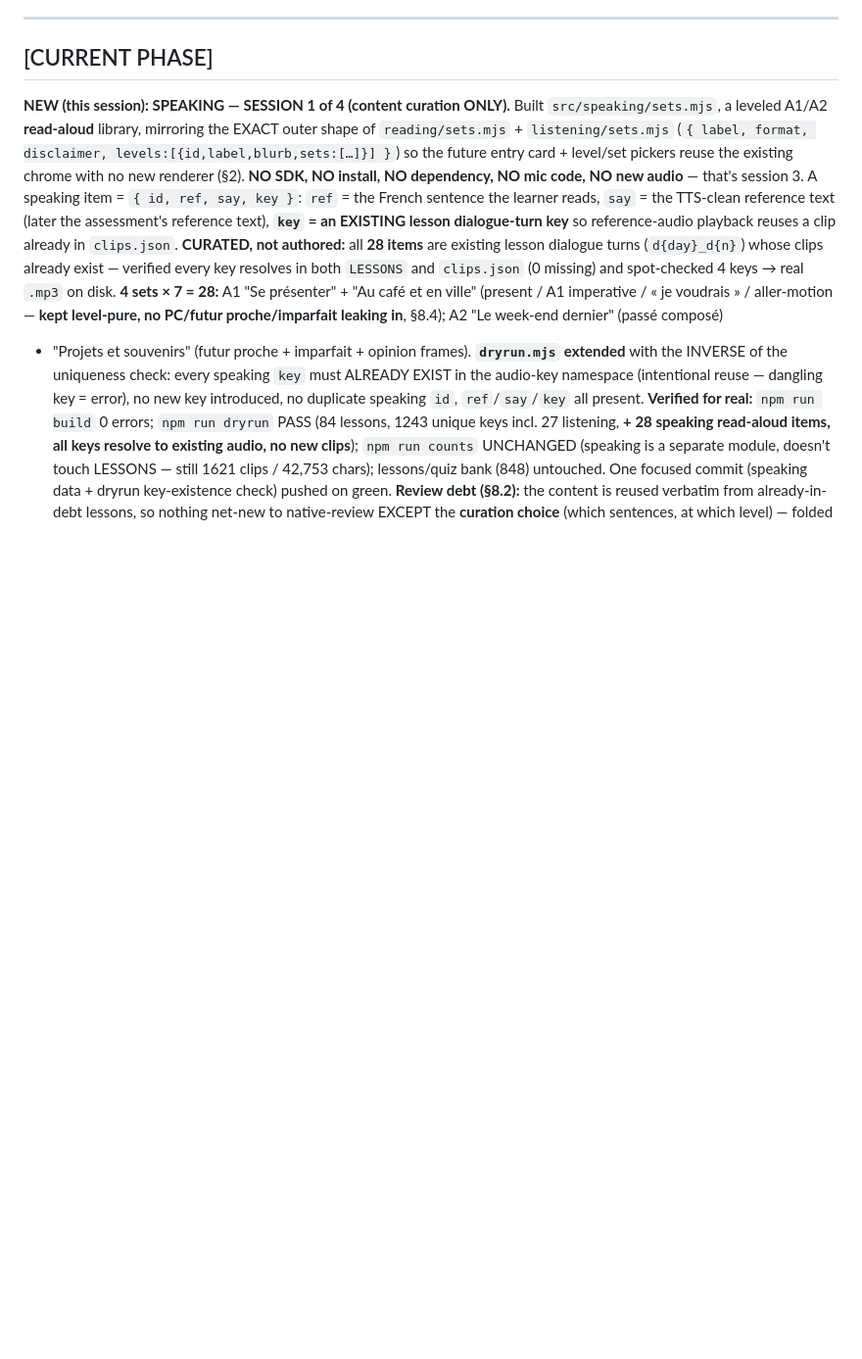
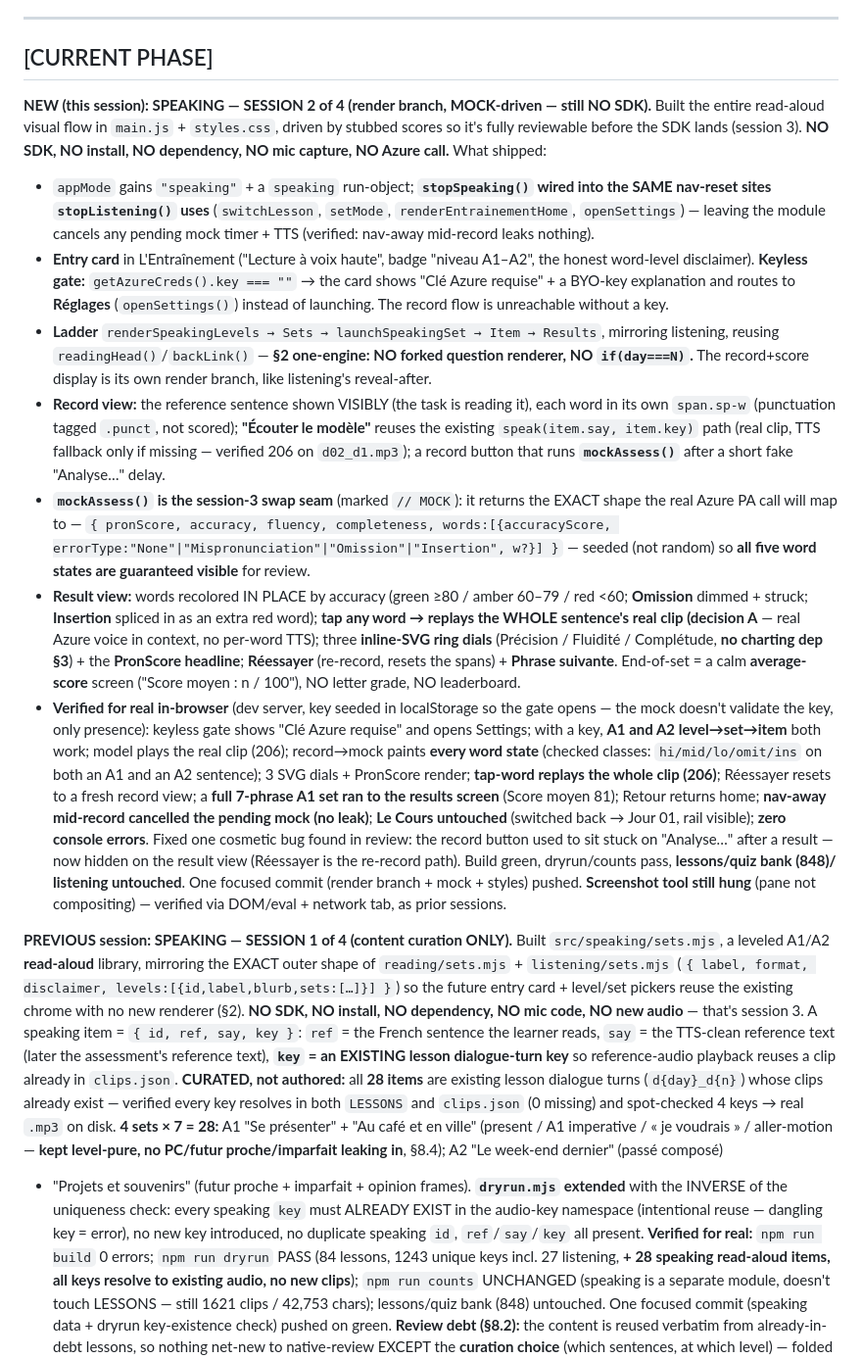
Before and after one commit to vishnubala/french-buddy, a Markdown page: STATE.md, the part around one of its changes. Shown at 98% size. Rendered like a GitHub page; blank space fills up the shorter version.

```diff
--- a/STATE.md
+++ b/STATE.md
@@ -12,7 +12,61 @@ this conversation."
 
 ## [CURRENT PHASE]
 
-**NEW (this session): SPEAKING — SESSION 1 of 4 (content curation ONLY).** Built
+**NEW (this session): SPEAKING — SESSION 2 of 4 (render branch, MOCK-driven —
+still NO SDK).** Built the entire read-aloud visual flow in `main.js` +
+`styles.css`, driven by stubbed scores so it's fully reviewable before the SDK
+lands (session 3). **NO SDK, NO install, NO dependency, NO mic capture, NO Azure
+call.** What shipped:
+- `appMode` gains `"speaking"` + a `speaking` run-object; **`stopSpeaking()`
+  wired into the SAME nav-reset sites `stopListening()` uses** (`switchLesson`,
+  `setMode`, `renderEntrainementHome`, `openSettings`) — leaving the module
+  cancels any pending mock timer + TTS (verified: nav-away mid-record leaks
+  nothing).
+- **Entry card** in L'Entraînement ("Lecture à voix haute", badge "niveau
+  A1–A2", the honest word-level disclaimer). **Keyless gate:**
+  `getAzureCreds().key === ""` → the card shows "Clé Azure requise" + a BYO-key
+  explanation and routes to **Réglages** (`openSettings()`) instead of
+  launching. The record flow is unreachable without a key.
+- **Ladder** `renderSpeakingLevels → Sets → launchSpeakingSet → Item → Results`,
+  mirroring listening, reusing `readingHead()`/`backLink()` — **§2 one-engine:
+  NO forked question renderer, NO `if(day===N)`.** The record+score display is
+  its own render branch, like listening's reveal-after.
+- **Record view:** the reference sentence shown VISIBLY (the task is reading it),
+  each word in its own `span.sp-w` (punctuation tagged `.punct`, not scored);
+  **"Écouter le modèle"** reuses the existing `speak(item.say, item.key)` path
+  (real clip, TTS fallback only if missing — verified 206 on `d02_d1.mp3`); a
+  record button that runs **`mockAssess()`** after a short fake "Analyse…" delay.
+- **`mockAssess()` is the session-3 swap seam** (marked `// MOCK`): it returns
+  the EXACT shape the real Azure PA call will map to —
+  `{ pronScore, accuracy, fluency, completeness, words:[{accuracyScore,
+  errorType:"None"|"Mispronunciation"|"Omission"|"Insertion", w?}] }` — seeded
+  (not random) so **all five word states are guaranteed visible** for review.
+- **Result view:** words recolored IN PLACE by accuracy (green ≥80 / amber
+  60–79 / red <60; **Omission** dimmed + struck; **Insertion** spliced in as an
+  extra red word); **tap any word → replays the WHOLE sentence's real clip
+  (decision A** — real Azure voice in context, no per-word TTS); three
+  **inline-SVG ring dials** (Précision / Fluidité / Complétude, **no charting
+  dep §3**) + the **PronScore headline**; **Réessayer** (re-record, resets the
+  spans) + **Phrase suivante**. End-of-set = a calm **average-score** screen
+  ("Score moyen : n / 100"), NO letter grade, NO leaderboard.
+- **Verified for real in-browser** (dev server, key seeded in localStorage so
+  the gate opens — the mock doesn't validate the key, only presence): keyless
+  gate shows "Clé Azure requise" and opens Settings; with a key, **A1 and A2
+  level→set→item** both work; model plays the real clip (206); record→mock
+  paints **every word state** (checked classes: `hi/mid/lo/omit/ins` on both an
+  A1 and an A2 sentence); 3 SVG dials + PronScore render; **tap-word replays the
+  whole clip (206)**; Réessayer resets to a fresh record view; a **full 7-phrase
+  A1 set ran to the results screen** (Score moyen 81); Retour returns home;
+  **nav-away mid-record cancelled the pending mock (no leak)**; **Le Cours
+  untouched** (switched back → Jour 01, rail visible); **zero console errors**.
+  Fixed one cosmetic bug found in review: the record button used to sit stuck on
+  "Analyse…" after a result — now hidden on the result view (Réessayer is the
+  re-record path). Build green, dryrun/counts pass, **lessons/quiz bank (848)/
+  listening untouched**. One focused commit (render branch + mock + styles)
+  pushed. **Screenshot tool still hung** (pane not compositing) — verified via
+  DOM/eval + network tab, as prior sessions.
+
+**PREVIOUS session: SPEAKING — SESSION 1 of 4 (content curation ONLY).** Built
 `src/speaking/sets.mjs`, a leveled A1/A2 **read-aloud** library, mirroring the
 EXACT outer shape of `reading/sets.mjs` + `listening/sets.mjs`
 (`{ label, format, disclaimer, levels:[{id,label,blurb,sets:[…]}] }`) so the
```
Also changed, not shown: other parts of STATE.md (+33 -24 lines).
